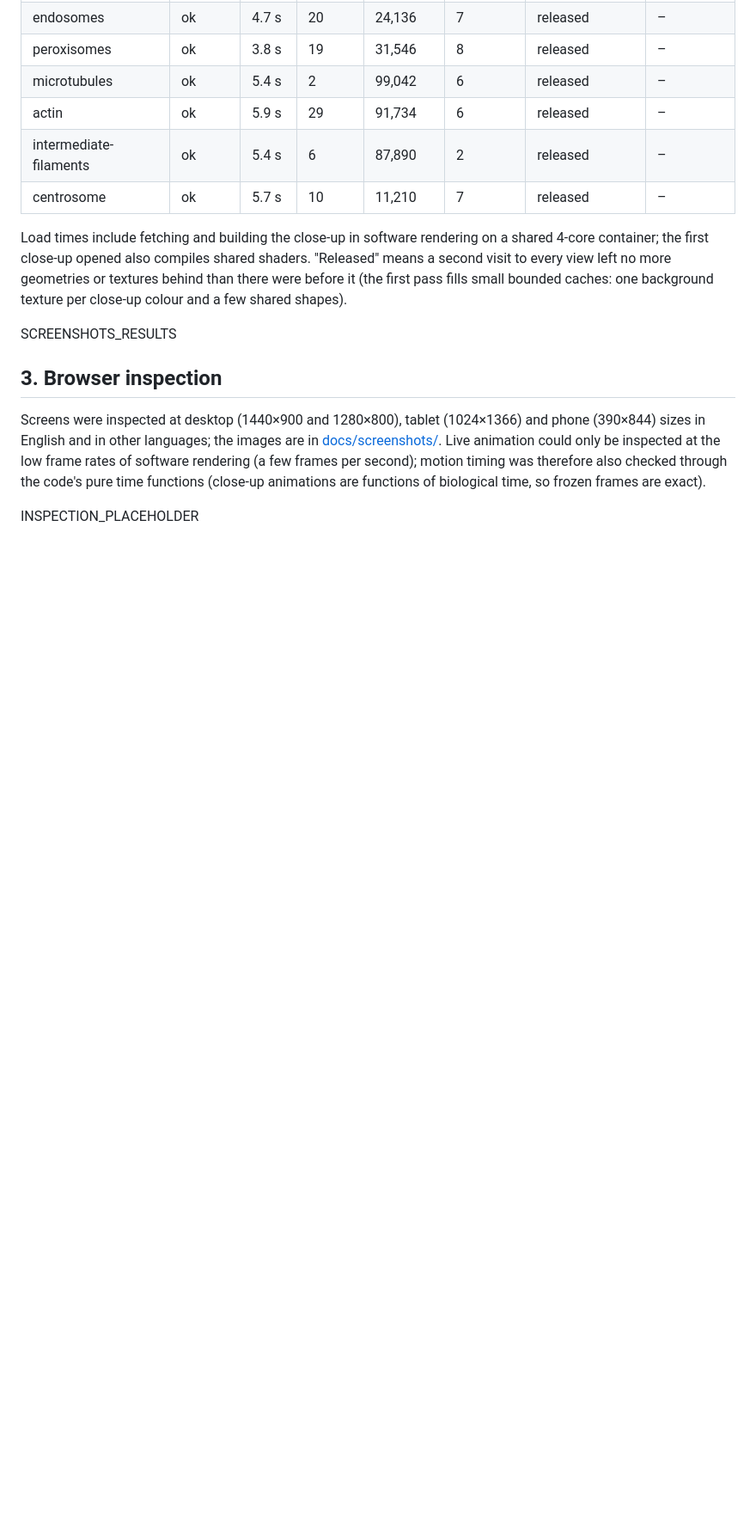
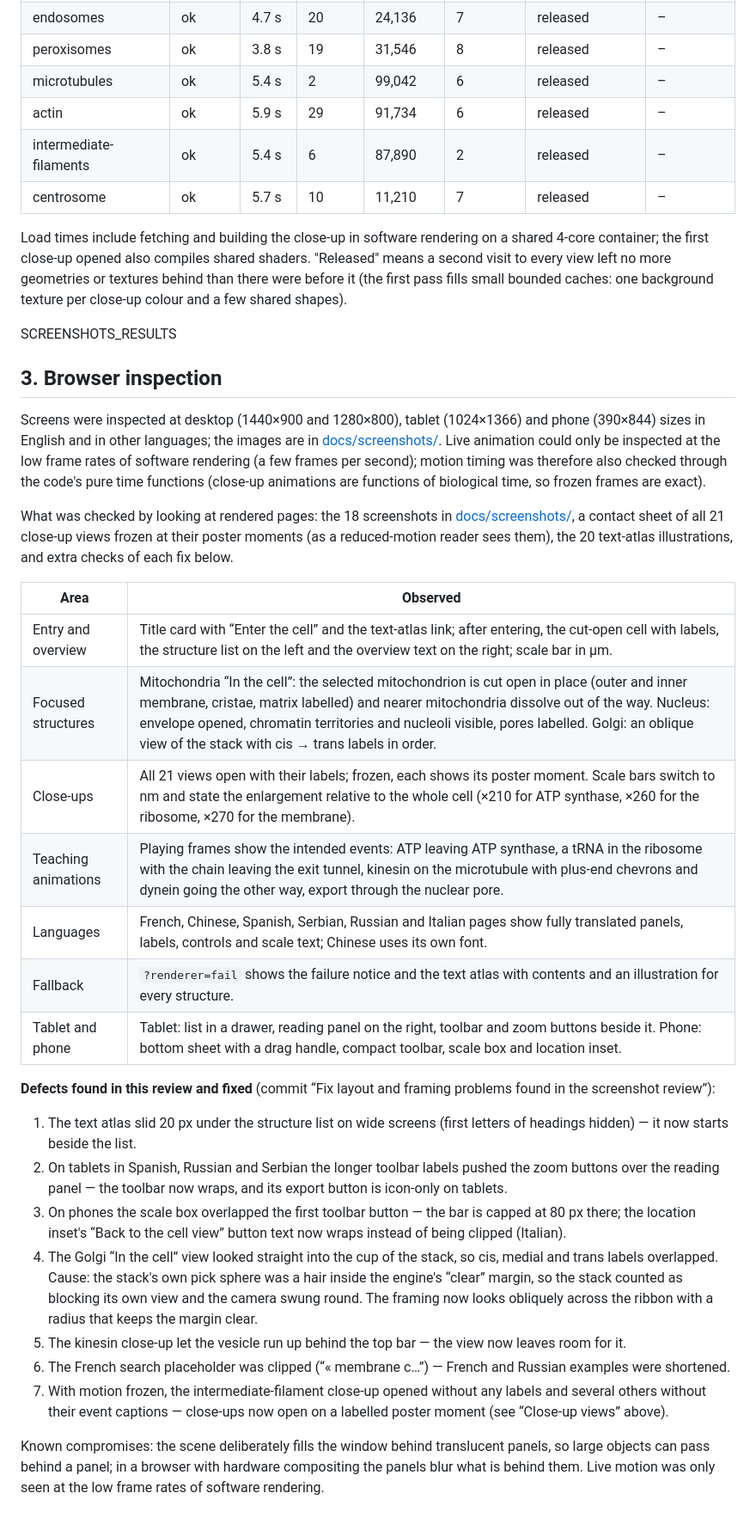
Before and after one commit to cal2020/hello-world-app, a Markdown page: docs/VERIFICATION.md, the part around the change. Shown at 86% size. Drawn GitHub-style; blank space fills up the shorter version.

Commit message:
Record the browser inspection and the defects it found
Co-Authored-By: Claude Opus 5.5 <noreply@anthropic.com>
Claude-Session: https://claude.ai/code/session_01GXZ54nM9mzNLnj4AxKRvVp

```diff
--- a/docs/VERIFICATION.md
+++ b/docs/VERIFICATION.md
@@ -146,4 +146,46 @@ low frame rates of software rendering (a few frames per second); motion timing
 was therefore also checked through the code's pure time functions (close-up
 animations are functions of biological time, so frozen frames are exact).
 
-INSPECTION_PLACEHOLDER
+What was checked by looking at rendered pages: the 18 screenshots in
+[docs/screenshots/](screenshots/), a contact sheet of all 21 close-up views
+frozen at their poster moments (as a reduced-motion reader sees them), the 20
+text-atlas illustrations, and extra checks of each fix below.
+
+| Area | Observed |
+| --- | --- |
+| Entry and overview | Title card with “Enter the cell” and the text-atlas link; after entering, the cut-open cell with labels, the structure list on the left and the overview text on the right; scale bar in µm. |
+| Focused structures | Mitochondria “In the cell”: the selected mitochondrion is cut open in place (outer and inner membrane, cristae, matrix labelled) and nearer mitochondria dissolve out of the way. Nucleus: envelope opened, chromatin territories and nucleoli visible, pores labelled. Golgi: an oblique view of the stack with cis → trans labels in order. |
+| Close-ups | All 21 views open with their labels; frozen, each shows its poster moment. Scale bars switch to nm and state the enlargement relative to the whole cell (×210 for ATP synthase, ×260 for the ribosome, ×270 for the membrane). |
+| Teaching animations | Playing frames show the intended events: ATP leaving ATP synthase, a tRNA in the ribosome with the chain leaving the exit tunnel, kinesin on the microtubule with plus-end chevrons and dynein going the other way, export through the nuclear pore. |
+| Languages | French, Chinese, Spanish, Serbian, Russian and Italian pages show fully translated panels, labels, controls and scale text; Chinese uses its own font. |
+| Fallback | `?renderer=fail` shows the failure notice and the text atlas with contents and an illustration for every structure. |
+| Tablet and phone | Tablet: list in a drawer, reading panel on the right, toolbar and zoom buttons beside it. Phone: bottom sheet with a drag handle, compact toolbar, scale box and location inset. |
+
+**Defects found in this review and fixed** (commit “Fix layout and framing
+problems found in the screenshot review”):
+
+1. The text atlas slid 20 px under the structure list on wide screens (first
+   letters of headings hidden) — it now starts beside the list.
+2. On tablets in Spanish, Russian and Serbian the longer toolbar labels pushed
+   the zoom buttons over the reading panel — the toolbar now wraps, and its
+   export button is icon-only on tablets.
+3. On phones the scale box overlapped the first toolbar button — the bar is
+   capped at 80 px there; the location inset's “Back to the cell view” button
+   text now wraps instead of being clipped (Italian).
+4. The Golgi “In the cell” view looked straight into the cup of the stack, so
+   cis, medial and trans labels overlapped. Cause: the stack's own pick sphere
+   was a hair inside the engine's “clear” margin, so the stack counted as
+   blocking its own view and the camera swung round. The framing now looks
+   obliquely across the ribbon with a radius that keeps the margin clear.
+5. The kinesin close-up let the vesicle run up behind the top bar — the view
+   now leaves room for it.
+6. The French search placeholder was clipped (“« membrane c…”) — French and
+   Russian examples were shortened.
+7. With motion frozen, the intermediate-filament close-up opened without any
+   labels and several others without their event captions — close-ups now
+   open on a labelled poster moment (see “Close-up views” above).
+
+Known compromises: the scene deliberately fills the window behind translucent
+panels, so large objects can pass behind a panel; in a browser with hardware
+compositing the panels blur what is behind them. Live motion was only seen at
+the low frame rates of software rendering.
```
